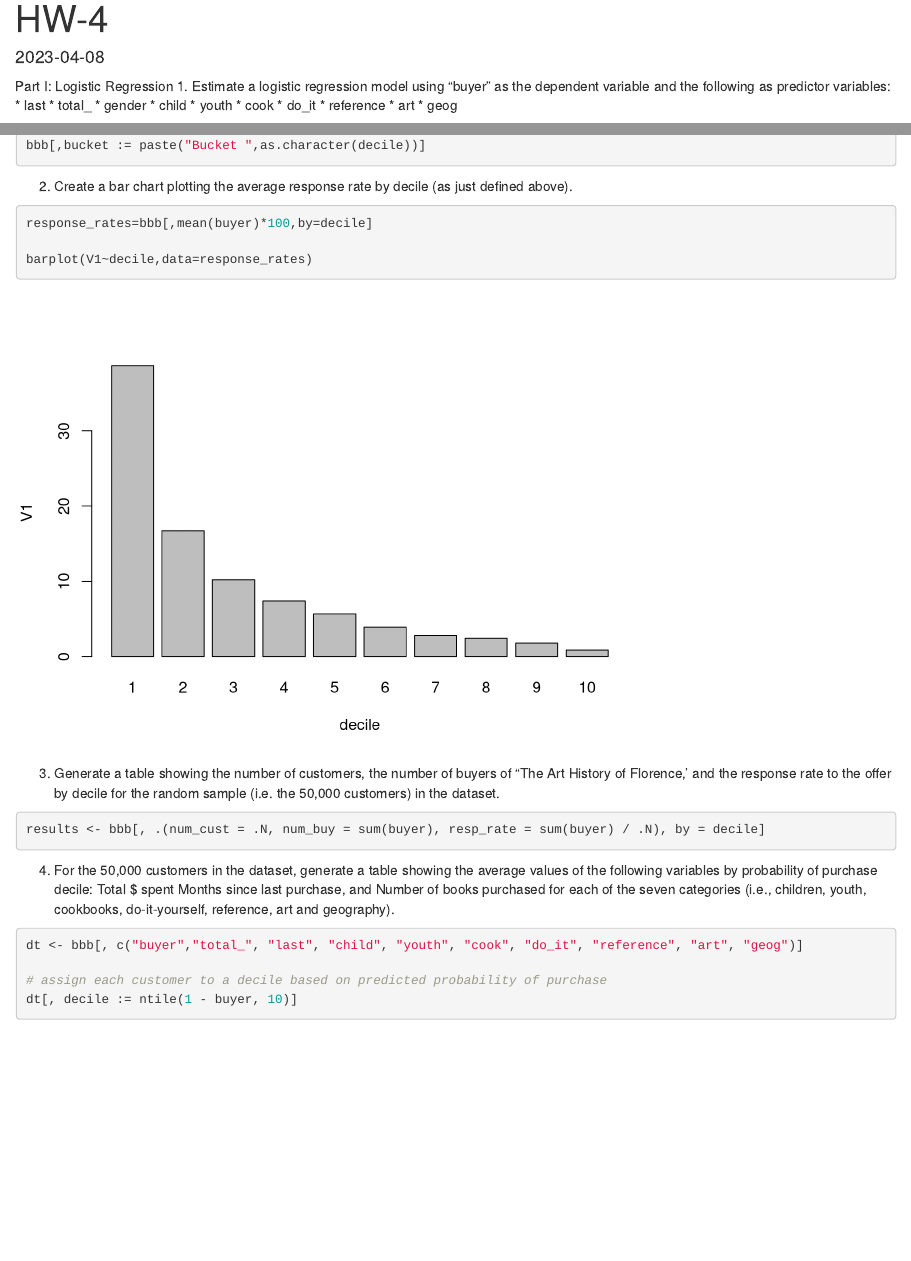
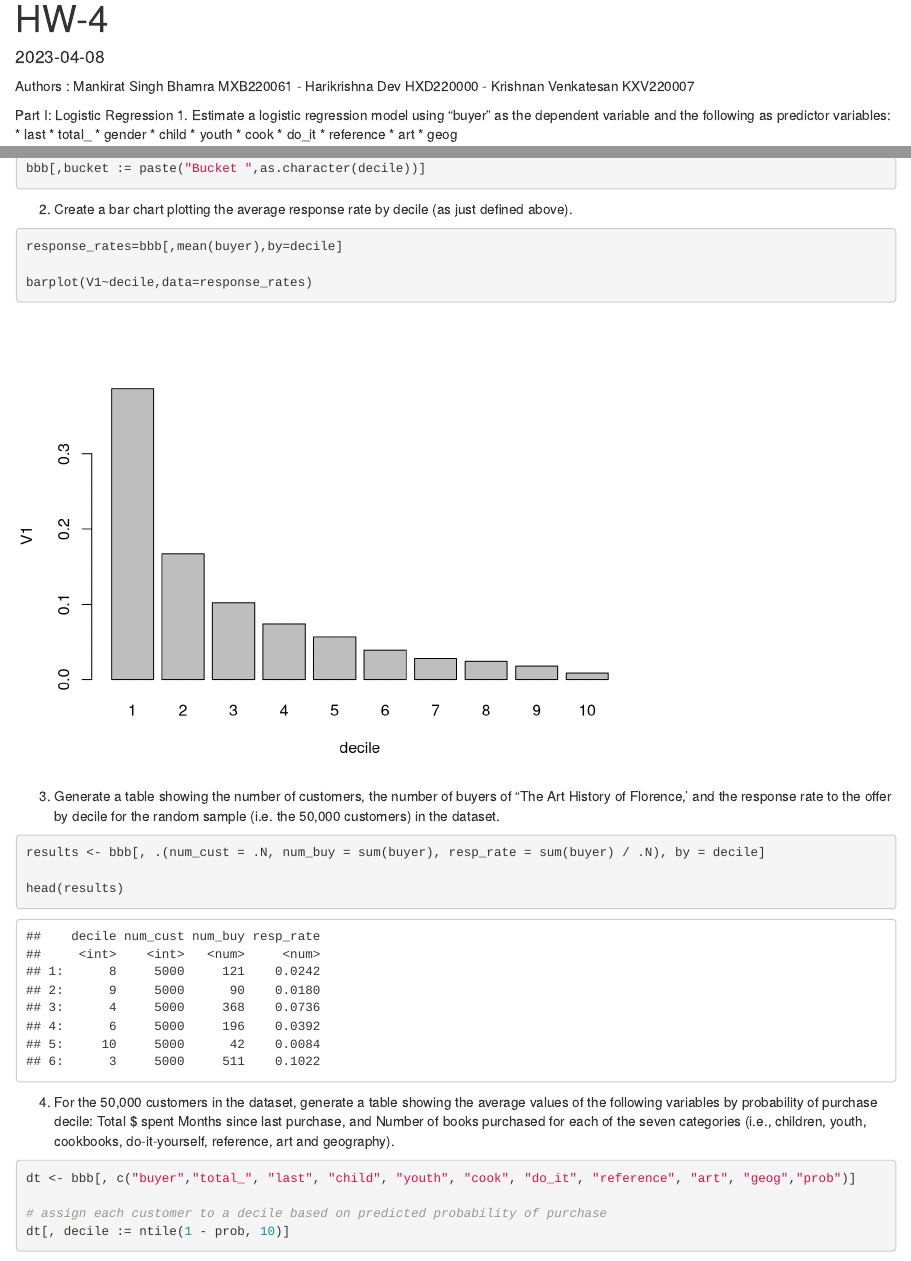
Before and after one commit to harikrishnad1997/BUAN_6337_Predictive_Analysis, an R Markdown document (HW/HW-4/HW-4.Rmd): the page in a window 1100 px wide, from its top, and a second part further down, joined at a grey line. Rendered offline with R 4.5, knitr and Pandoc, with nearby package versions.

Commit message:
CHanging packages

````diff
--- a/HW/HW-4/HW-4.Rmd
+++ b/HW/HW-4/HW-4.Rmd
@@ -3,6 +3,8 @@ title: "HW-4"
 output: html_document
 date: "`r Sys.Date()`"
 ---
+
+Authors : Mankirat Singh Bhamra MXB220061 - Harikrishna Dev HXD220000 - Krishnan Venkatesan KXV220007
 
 Part I: Logistic Regression
 1. Estimate a logistic regression model using "buyer" as the dependent variable and the following as predictor variables:
@@ -78,7 +80,7 @@ bbb[,bucket := paste("Bucket ",as.character(decile))]
 
 ```{r}
 
-response_rates=bbb[,mean(buyer)*100,by=decile]
+response_rates=bbb[,mean(buyer),by=decile]
 
 barplot(V1~decile,data=response_rates)
 
@@ -90,6 +92,8 @@ barplot(V1~decile,data=response_rates)
 
 results <- bbb[, .(num_cust = .N, num_buy = sum(buyer), resp_rate = sum(buyer) / .N), by = decile]
 
+head(results)
+
 ```
 
 4. For the 50,000 customers in the dataset, generate a table showing the average values of the following variables by probability of purchase decile:
@@ -99,9 +103,9 @@ Number of books purchased for each of the seven categories (i.e., children, yout
 
 ```{r}
 
-dt <- bbb[, c("buyer","total_", "last", "child", "youth", "cook", "do_it", "reference", "art", "geog")]
+dt <- bbb[, c("buyer","total_", "last", "child", "youth", "cook", "do_it", "reference", "art", "geog","prob")]
 
 # assign each customer to a decile based on predicted probability of purchase
-dt[, decile := ntile(1 - buyer, 10)]
+dt[, decile := ntile(1 - prob, 10)]
 
 ```
````
Also changed, not shown: HW/HW-4/HW-4.html.
